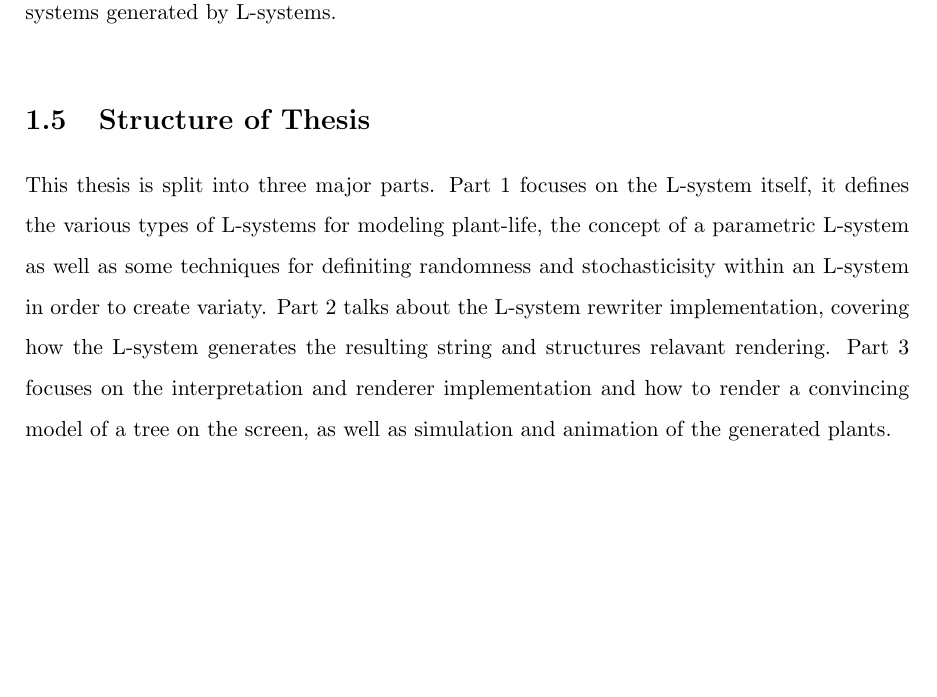
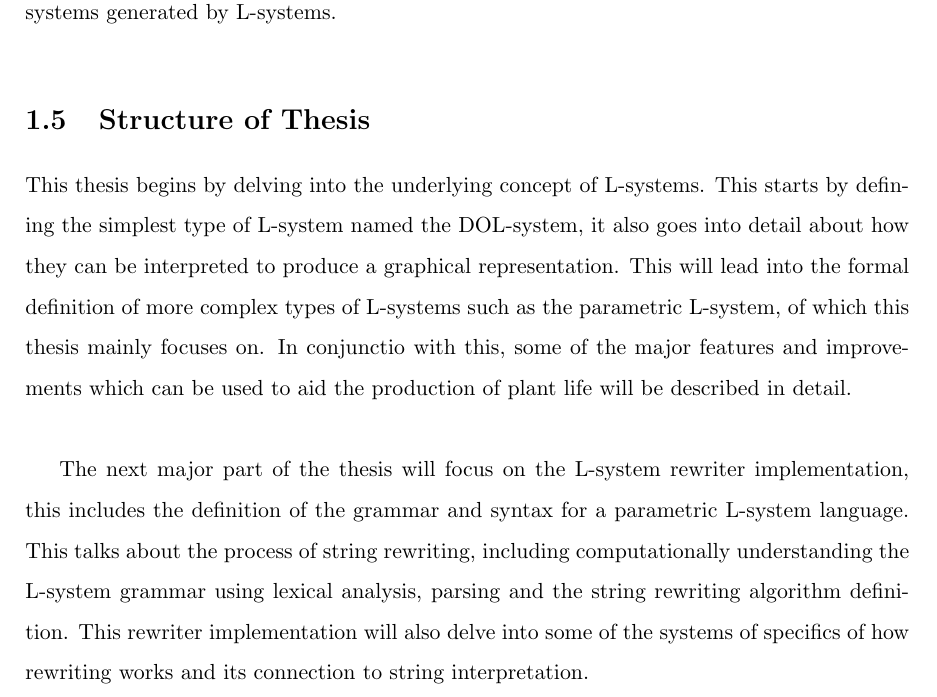
Before and after one commit to MatthewCrankshaw/L-SystemDocumentation, a LaTeX thesis (Thesis.tex, which reads chapters/Introduction.tex): part of page 12 of 73, cut so that both start at the same text, the shorter picture padded with empty space. Compiled offline with pdfLaTeX.

Commit message:
Added to structure of thesis

```diff
--- a/chapters/Introduction.tex
+++ b/chapters/Introduction.tex
@@ -56,4 +56,6 @@ In the context of computer science, grammars are defined as a set of rules gover
 
 \section{Structure of Thesis}
 
-This thesis is split into three major parts. Part 1 focuses on the L-system itself, it defines the various types of L-systems for modeling plant-life, the concept of a parametric L-system as well as some techniques for definiting randomness and stochasticisity within an L-system in order to create variaty. Part 2 talks about the L-system rewriter implementation, covering how the L-system generates the resulting string and structures relavant rendering. Part 3 focuses on the interpretation and renderer implementation and how to render a convincing model of a tree on the screen, as well as simulation and animation of the generated plants.
+This thesis begins by delving into the underlying concept of L-systems. This starts by defining the simplest type of L-system named the DOL-system, it also goes into detail about how they can be interpreted to produce a graphical representation. This will lead into the formal definition of more complex types of L-systems such as the parametric L-system, of which this thesis mainly focuses on. In conjunctio with this, some of the major features and improvements which can be used to aid the production of plant life will be described in detail. \\
+
+The next major part of the thesis will focus on the L-system rewriter implementation, this includes the definition of the grammar and syntax for a parametric L-system language. This talks about the process of string rewriting, including computationally understanding the L-system grammar using lexical analysis, parsing and the string rewriting algorithm definition. This rewriter implementation will also delve into some of the systems of specifics of how rewriting works and its connection to string interpretation.\\
```
Also changed, not shown: 2 other files.
